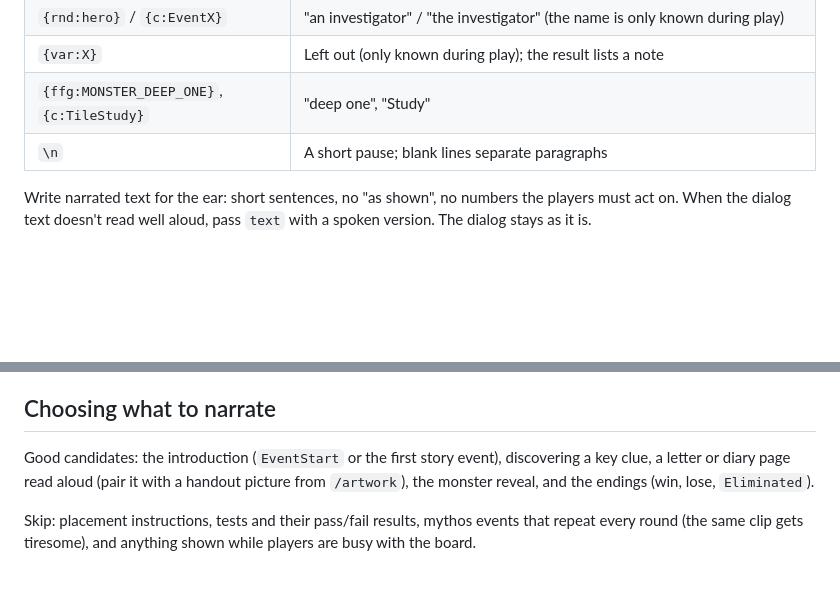
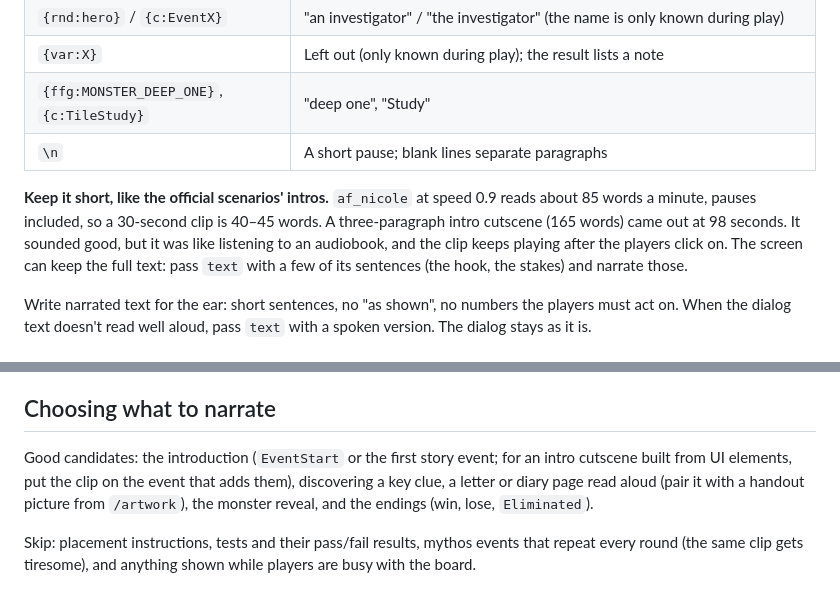
Before and after one commit to thijs-hakkenberg/ValkyrieMCP, a Markdown page: skills/narration/SKILL.md, 2 parts joined by grey strips. Drawn GitHub-style; blank space fills up the shorter version.

```diff
--- a/skills/narration/SKILL.md
+++ b/skills/narration/SKILL.md
@@ -38,6 +38,8 @@ Run `narration_status`. If the engine is missing, `narration_status install=true
 | `{ffg:MONSTER_DEEP_ONE}`, `{c:TileStudy}` | "deep one", "Study" |
 | `\n` | A short pause; blank lines separate paragraphs |
 
+**Keep it short, like the official scenarios' intros.** `af_nicole` at speed 0.9 reads about 85 words a minute, pauses included, so a 30-second clip is 40–45 words. A three-paragraph intro cutscene (165 words) came out at 98 seconds. It sounded good, but it was like listening to an audiobook, and the clip keeps playing after the players click on. The screen can keep the full text: pass `text` with a few of its sentences (the hook, the stakes) and narrate those.
+
 Write narrated text for the ear: short sentences, no "as shown", no numbers the players must act on. When the dialog text doesn't read well aloud, pass `text` with a spoken version. The dialog stays as it is.
 
 ## Workflow
@@ -54,7 +56,7 @@ Write narrated text for the ear: short sentences, no "as shown", no numbers the
 
 ## Choosing what to narrate
 
-Good candidates: the introduction (`EventStart` or the first story event), discovering a key clue, a letter or diary page read aloud (pair it with a handout picture from `/artwork`), the monster reveal, and the endings (win, lose, `Eliminated`).
+Good candidates: the introduction (`EventStart` or the first story event; for an intro cutscene built from UI elements, put the clip on the event that adds them), discovering a key clue, a letter or diary page read aloud (pair it with a handout picture from `/artwork`), the monster reveal, and the endings (win, lose, `Eliminated`).
 
 Skip: placement instructions, tests and their pass/fail results, mythos events that repeat every round (the same clip gets tiresome), and anything shown while players are busy with the board.
 
```
Also changed, not shown: CHANGELOG.md (+6 -0 lines).
